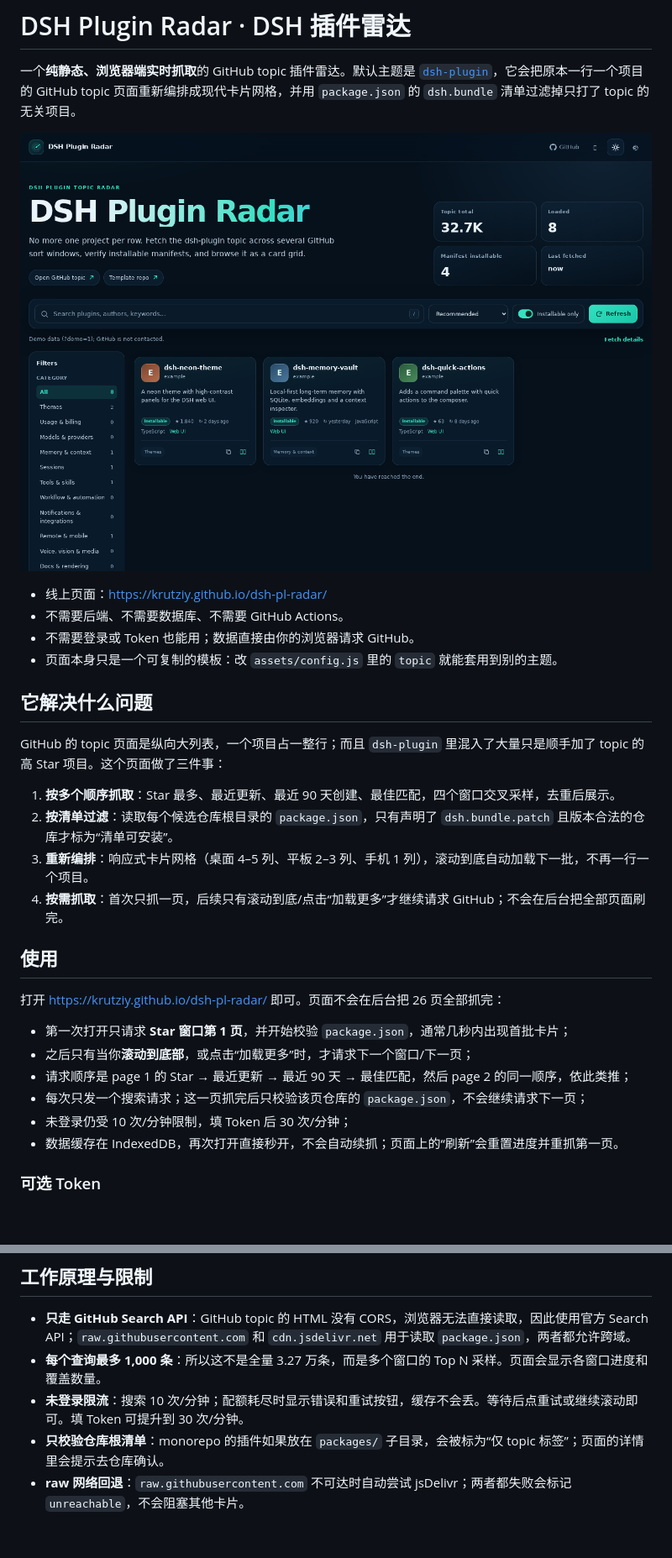
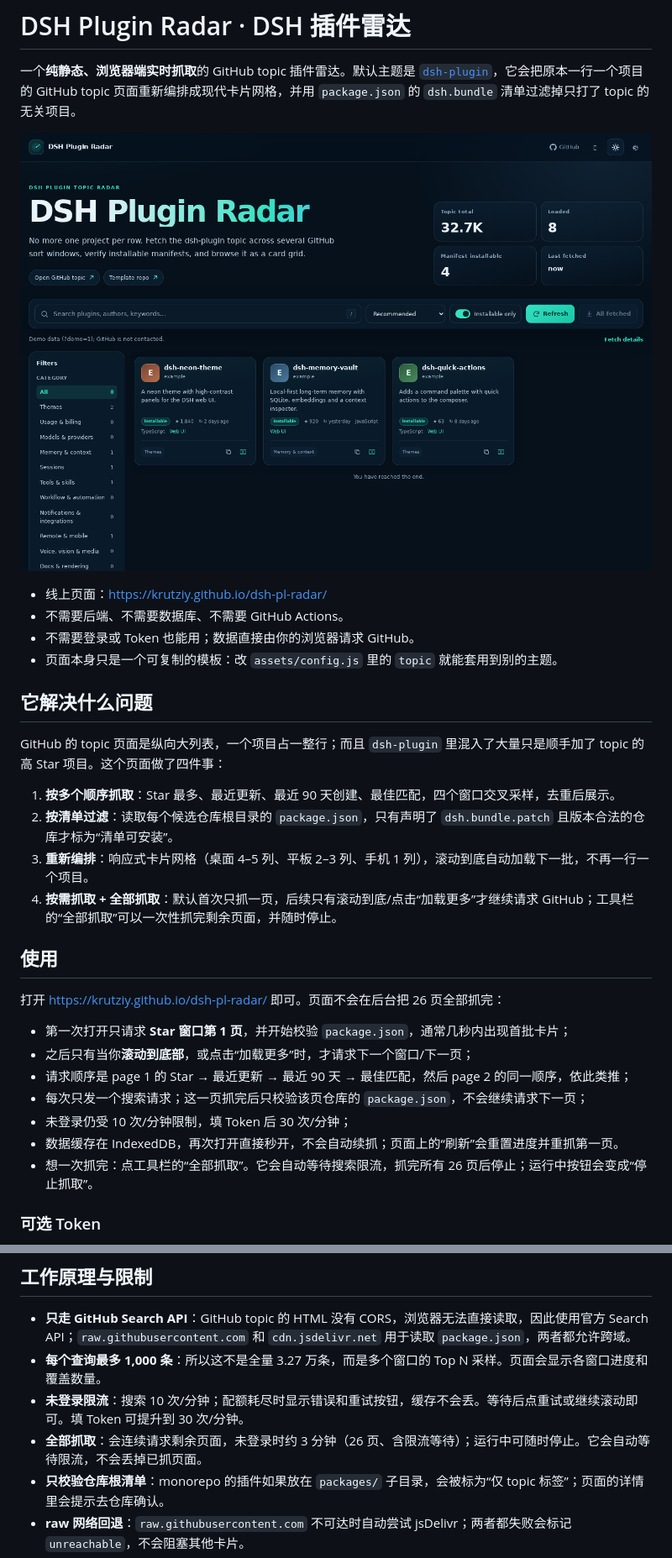
Before and after one commit to krutziy/dsh-pl-radar, a Markdown page: README.md, 2 parts joined by grey strips. Shown at 84% size. Drawn GitHub-style; pictures changed too: docs/screenshot-dark.png; blank space fills up the shorter version.

```diff
--- a/README.md
+++ b/README.md
@@ -11,12 +11,12 @@
 
 ## 它解决什么问题
 
-GitHub 的 topic 页面是纵向大列表，一个项目占一整行；而且 `dsh-plugin` 里混入了大量只是顺手加了 topic 的高 Star 项目。这个页面做了三件事：
+GitHub 的 topic 页面是纵向大列表，一个项目占一整行；而且 `dsh-plugin` 里混入了大量只是顺手加了 topic 的高 Star 项目。这个页面做了四件事：
 
 1. **按多个顺序抓取**：Star 最多、最近更新、最近 90 天创建、最佳匹配，四个窗口交叉采样，去重后展示。
 2. **按清单过滤**：读取每个候选仓库根目录的 `package.json`，只有声明了 `dsh.bundle.patch` 且版本合法的仓库才标为“清单可安装”。
 3. **重新编排**：响应式卡片网格（桌面 4–5 列、平板 2–3 列、手机 1 列），滚动到底自动加载下一批，不再一行一个项目。
-4. **按需抓取**：首次只抓一页，后续只有滚动到底/点击“加载更多”才继续请求 GitHub；不会在后台把全部页面刷完。
+4. **按需抓取 + 全部抓取**：默认首次只抓一页，后续只有滚动到底/点击“加载更多”才继续请求 GitHub；工具栏的“全部抓取”可以一次性抓完剩余页面，并随时停止。
 
 ## 使用
 
@@ -28,6 +28,7 @@ GitHub 的 topic 页面是纵向大列表，一个项目占一整行；而且 `d
 - 每次只发一个搜索请求；这一页抓完后只校验该页仓库的 `package.json`，不会继续请求下一页；
 - 未登录仍受 10 次/分钟限制，填 Token 后 30 次/分钟；
 - 数据缓存在 IndexedDB，再次打开直接秒开，不会自动续抓；页面上的“刷新”会重置进度并重抓第一页。
+- 想一次抓完：点工具栏的“全部抓取”。它会自动等待搜索限流，抓完所有 26 页后停止；运行中按钮会变成“停止抓取”。
 
 ### 可选 Token
 
@@ -91,6 +92,7 @@ export const CONFIG = {
 - **只走 GitHub Search API**：GitHub topic 的 HTML 没有 CORS，浏览器无法直接读取，因此使用官方 Search API；`raw.githubusercontent.com` 和 `cdn.jsdelivr.net` 用于读取 `package.json`，两者都允许跨域。
 - **每个查询最多 1,000 条**：所以这不是全量 3.27 万条，而是多个窗口的 Top N 采样。页面会显示各窗口进度和覆盖数量。
 - **未登录限流**：搜索 10 次/分钟；配额耗尽时显示错误和重试按钮，缓存不会丢。等待后点重试或继续滚动即可。填 Token 可提升到 30 次/分钟。
+- **全部抓取**：会连续请求剩余页面，未登录时约 3 分钟（26 页、含限流等待）；运行中可随时停止。它会自动等待限流，不会丢掉已抓页面。
 - **只校验仓库根清单**：monorepo 的插件如果放在 `packages/` 子目录，会被标为“仅 topic 标签”；页面的详情里会提示去仓库确认。
 - **raw 网络回退**：`raw.githubusercontent.com` 不可达时自动尝试 jsDelivr；两者都失败会标记 `unreachable`，不会阻塞其他卡片。
 - **不是安全审计**：“清单可安装”只代表仓库声明了 `dsh.bundle.patch`，不保证代码安全。安装插件会以你的权限执行第三方代码。
```
Also changed, not shown: docs/screenshot-desktop.png, docs/screenshot-detail.png, docs/screenshot-mobile.png, 7 other files.
